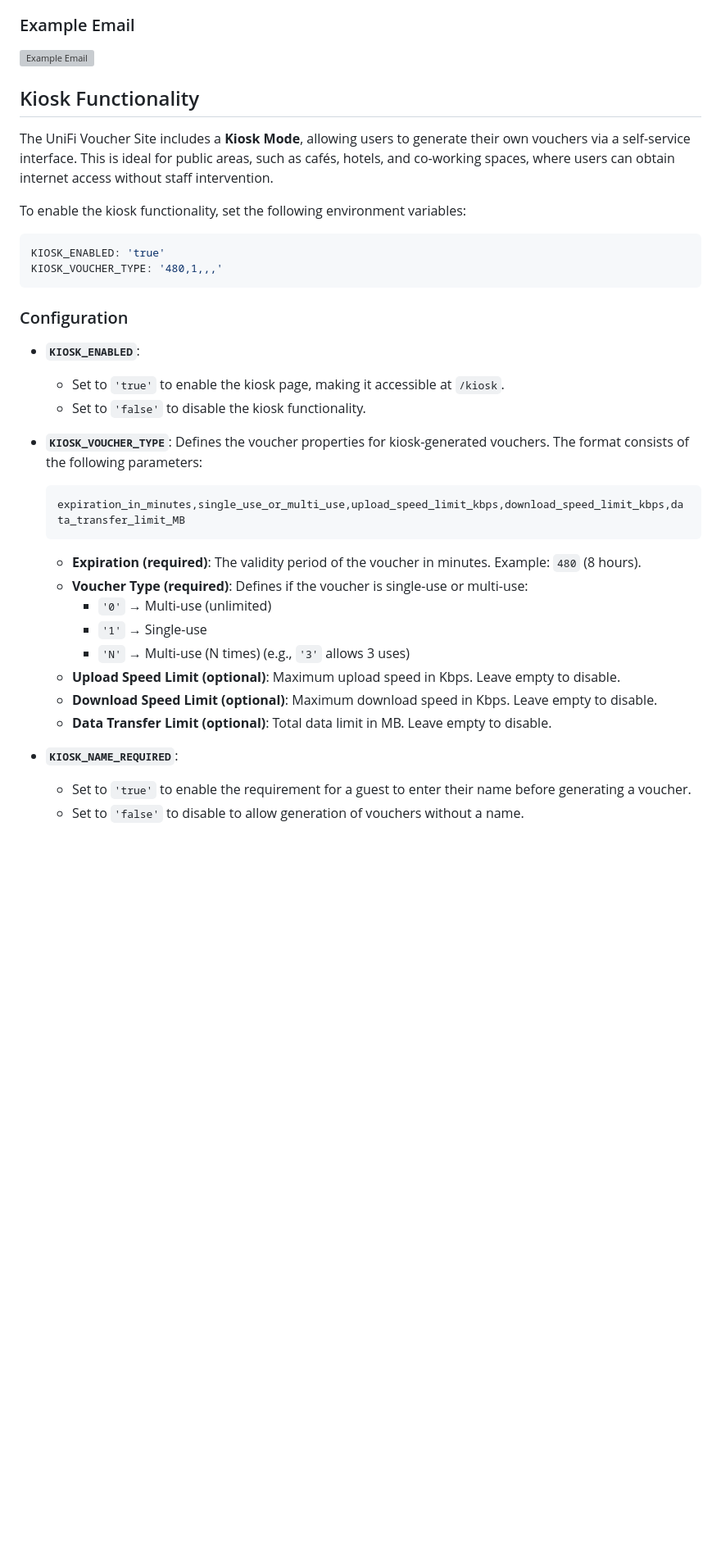
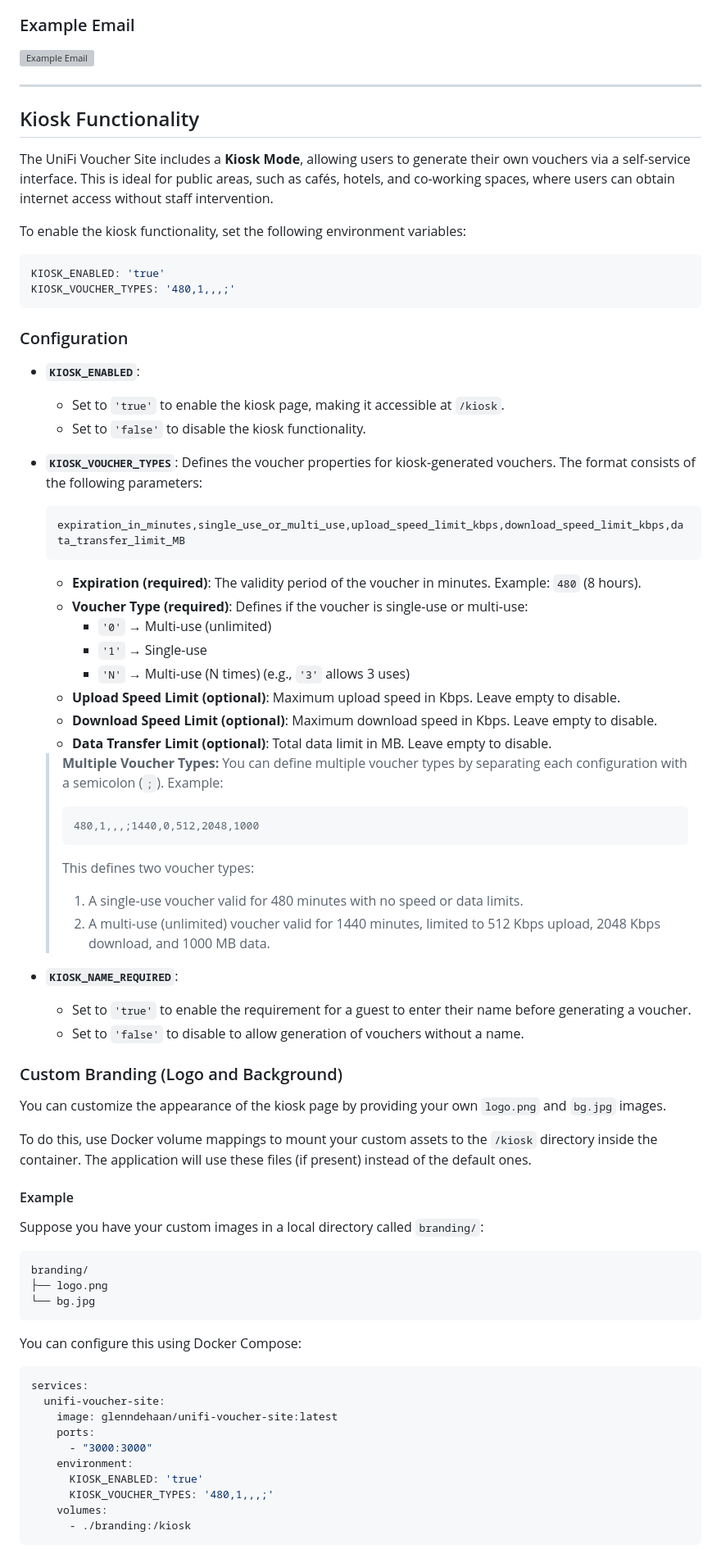
Before and after one commit to glenndehaan/unifi-voucher-site, a Markdown page: README.md, the part around one of its changes. Shown at 82% size. GitHub-like rendering; blank space fills up the shorter version; grey boxes are pictures that could not be loaded.

````diff
--- a/README.md
+++ b/README.md
@@ -547,6 +568,8 @@ Once the SMTP environment variables are configured, the email feature will be av
 
 ![Example Email](.docs/images/email_example.png)
 
+---
+
 ## Kiosk Functionality
 
 The UniFi Voucher Site includes a **Kiosk Mode**, allowing users to generate their own vouchers via a self-service interface. This is ideal for public areas, such as cafés, hotels, and co-working spaces, where users can obtain internet access without staff intervention.
@@ -555,7 +578,7 @@ To enable the kiosk functionality, set the following environment variables:
 
 ```env
 KIOSK_ENABLED: 'true'
-KIOSK_VOUCHER_TYPE: '480,1,,,'
+KIOSK_VOUCHER_TYPES: '480,1,,,;'
 ```
 
 ### Configuration
@@ -564,7 +587,7 @@ KIOSK_VOUCHER_TYPE: '480,1,,,'
     - Set to `'true'` to enable the kiosk page, making it accessible at `/kiosk`.
     - Set to `'false'` to disable the kiosk functionality.
 
-- **`KIOSK_VOUCHER_TYPE`**: Defines the voucher properties for kiosk-generated vouchers. The format consists of the following parameters:
+- **`KIOSK_VOUCHER_TYPES`**: Defines the voucher properties for kiosk-generated vouchers. The format consists of the following parameters:
 
   ```text
   expiration_in_minutes,single_use_or_multi_use,upload_speed_limit_kbps,download_speed_limit_kbps,data_transfer_limit_MB
@@ -579,6 +602,51 @@ KIOSK_VOUCHER_TYPE: '480,1,,,'
     - **Download Speed Limit (optional)**: Maximum download speed in Kbps. Leave empty to disable.
     - **Data Transfer Limit (optional)**: Total data limit in MB. Leave empty to disable.
 
+  > **Multiple Voucher Types:**
+  > You can define multiple voucher types by separating each configuration with a semicolon (`;`).
+  > Example:
+  >
+  > ```text
+  > 480,1,,,;1440,0,512,2048,1000
+  > ```
+  >
+  > This defines two voucher types:
+  >
+  > 1. A single-use voucher valid for 480 minutes with no speed or data limits.
+  > 2. A multi-use (unlimited) voucher valid for 1440 minutes, limited to 512 Kbps upload, 2048 Kbps download, and 1000 MB data.
+
 - **`KIOSK_NAME_REQUIRED`**:
     - Set to `'true'` to enable the requirement for a guest to enter their name before generating a voucher.
     - Set to `'false'` to disable to allow generation of vouchers without a name.
+
+### Custom Branding (Logo and Background)
+
+You can customize the appearance of the kiosk page by providing your own `logo.png` and `bg.jpg` images.
+
+To do this, use Docker volume mappings to mount your custom assets to the `/kiosk` directory inside the container. The application will use these files (if present) instead of the default ones.
+
+#### Example
+
+Suppose you have your custom images in a local directory called `branding/`:
+
+```
+branding/
+├── logo.png
+└── bg.jpg
+```
+
+You can configure this using Docker Compose:
+
+```yaml
+services:
+  unifi-voucher-site:
+    image: glenndehaan/unifi-voucher-site:latest
+    ports:
+      - "3000:3000"
+    environment:
+      KIOSK_ENABLED: 'true'
+      KIOSK_VOUCHER_TYPES: '480,1,,,;'
+    volumes:
+      - ./branding:/kiosk
+```
+
````
Also changed, not shown: other parts of README.md (+63 -5 lines), public/images/kiosk/bg.jpg (renamed from public/images/kiosk_bg.jpg), public/images/kiosk/logo.png (added), 8 other files.
